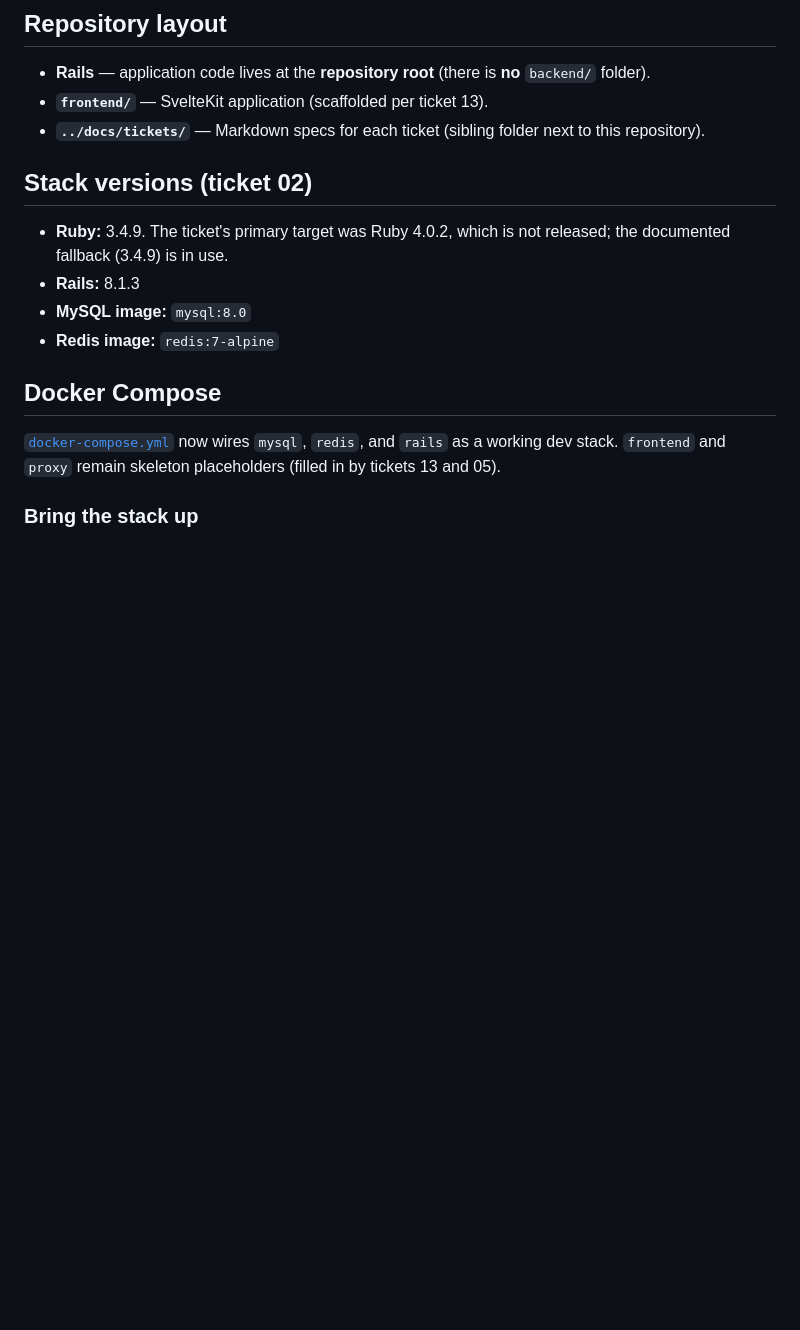
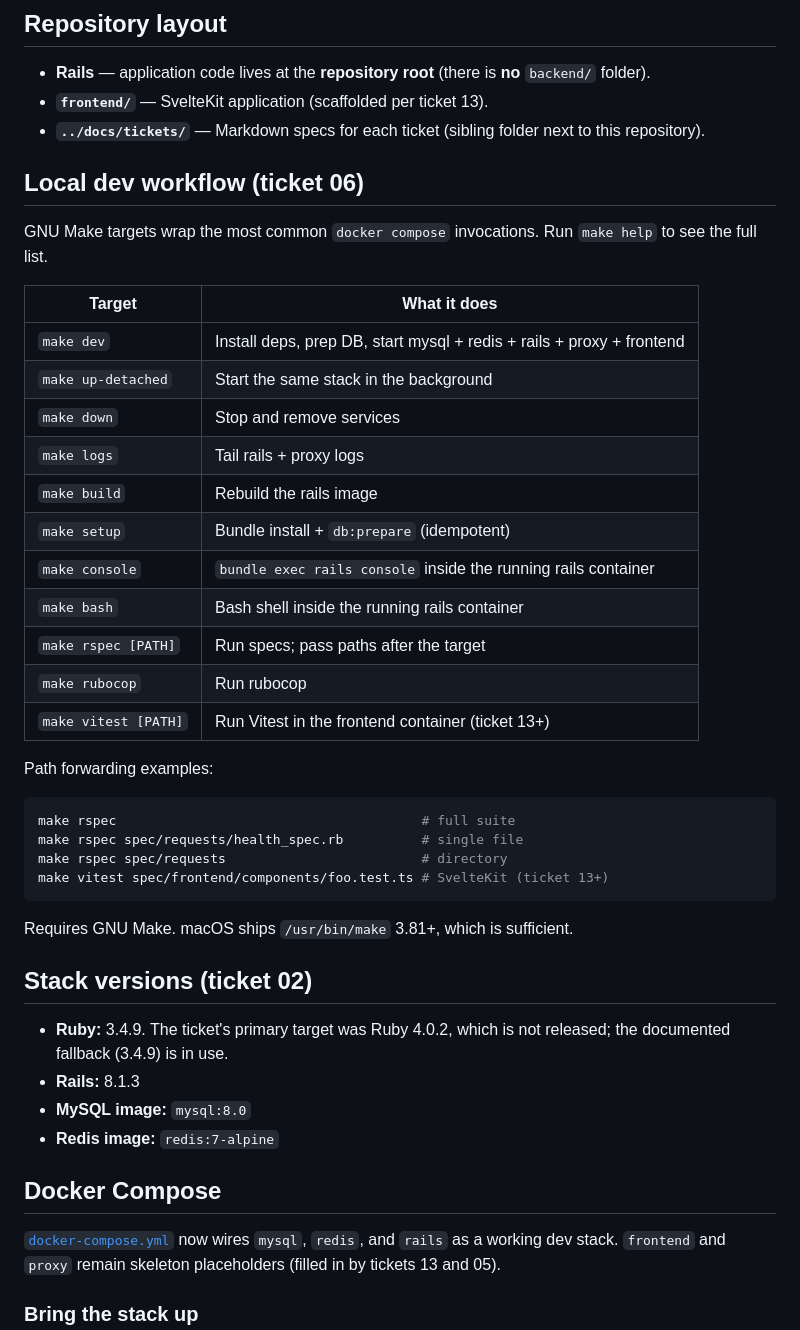
Before and after one commit to Djoulde-Transports-Org/djoulde-transports, a Markdown page: README.md, the part around the change. Drawn GitHub-style; blank space fills up the shorter version.

Commit message:
document the Make-driven dev workflow in README (ticket 06)
Adds a "Local dev workflow (ticket 06)" subsection at the top of the
README, immediately under the "Repository layout" block, so that
"how do I run this thing" is the first thing a new contributor sees
rather than the per-ticket history that follows.

Content choices:

- Single Markdown table mapping each `make` target to a one-line
  description. The table matches the targets defined in the
  Makefile and stays the source of truth for "what's available".
  When `make help` and this table disagree in the future, the table
  should be considered canonical (it's reviewed; help text is
  copy-pasted in a Makefile recipe and easier to miss in review).

- Inline shell block with four worked examples for path forwarding:
    make rspec
    make rspec spec/requests/health_spec.rb
    make rspec spec/requests
    make vitest spec/frontend/components/foo.test.ts
  These cover the three RSpec scopes contributors will actually
  use (full suite, single file, single directory) plus a
  forward-looking Vitest example to set expectations once ticket 13
  brings the frontend online.

- Explicit "Requires GNU Make. macOS ships /usr/bin/make 3.81+,
  which is sufficient." line at the end. Calls out the GNU Make
  dependency the ticket specifically asks for, and rules out the
  most common worry ("does the macOS BSD make work?") with the
  answer in the same line.

Placement: inserted before "Stack versions (ticket 02)" so the
README reads top-to-bottom as:

  - project intro / layout
  - daily dev workflow                (NEW)
  - stack versions / compose details
  - per-feature docs (proxy, CORS, etc.)
  - quality and testing
  - process notes (Cursor agents)

i.e. the most-used info is highest in the file. The per-ticket
sections lower down are still findable but no longer get between
a fresh contributor and `make dev`.

Co-Authored-By: Claude Opus 4.7 (1M context) <noreply@anthropic.com>

````diff
--- a/README.md
+++ b/README.md
@@ -11,6 +11,35 @@ Implementation work is tracked in [`docs/tickets/00-INDEX.md`](../docs/tickets/0
 - **Rails** — application code lives at the **repository root** (there is **no** `backend/` folder).
 - **`frontend/`** — SvelteKit application (scaffolded per ticket 13).
 - **`../docs/tickets/`** — Markdown specs for each ticket (sibling folder next to this repository).
+
+## Local dev workflow (ticket 06)
+
+GNU Make targets wrap the most common `docker compose` invocations. Run `make help` to see the full list.
+
+| Target               | What it does                                                       |
+| -------------------- | ------------------------------------------------------------------ |
+| `make dev`           | Install deps, prep DB, start mysql + redis + rails + proxy + frontend |
+| `make up-detached`   | Start the same stack in the background                             |
+| `make down`          | Stop and remove services                                           |
+| `make logs`          | Tail rails + proxy logs                                            |
+| `make build`         | Rebuild the rails image                                            |
+| `make setup`         | Bundle install + `db:prepare` (idempotent)                         |
+| `make console`       | `bundle exec rails console` inside the running rails container     |
+| `make bash`          | Bash shell inside the running rails container                      |
+| `make rspec [PATH]`  | Run specs; pass paths after the target                             |
+| `make rubocop`       | Run rubocop                                                        |
+| `make vitest [PATH]` | Run Vitest in the frontend container (ticket 13+)                  |
+
+Path forwarding examples:
+
+```bash
+make rspec                                       # full suite
+make rspec spec/requests/health_spec.rb          # single file
+make rspec spec/requests                         # directory
+make vitest spec/frontend/components/foo.test.ts # SvelteKit (ticket 13+)
+```
+
+Requires GNU Make. macOS ships `/usr/bin/make` 3.81+, which is sufficient.
 
 ## Stack versions (ticket 02)
 
````
